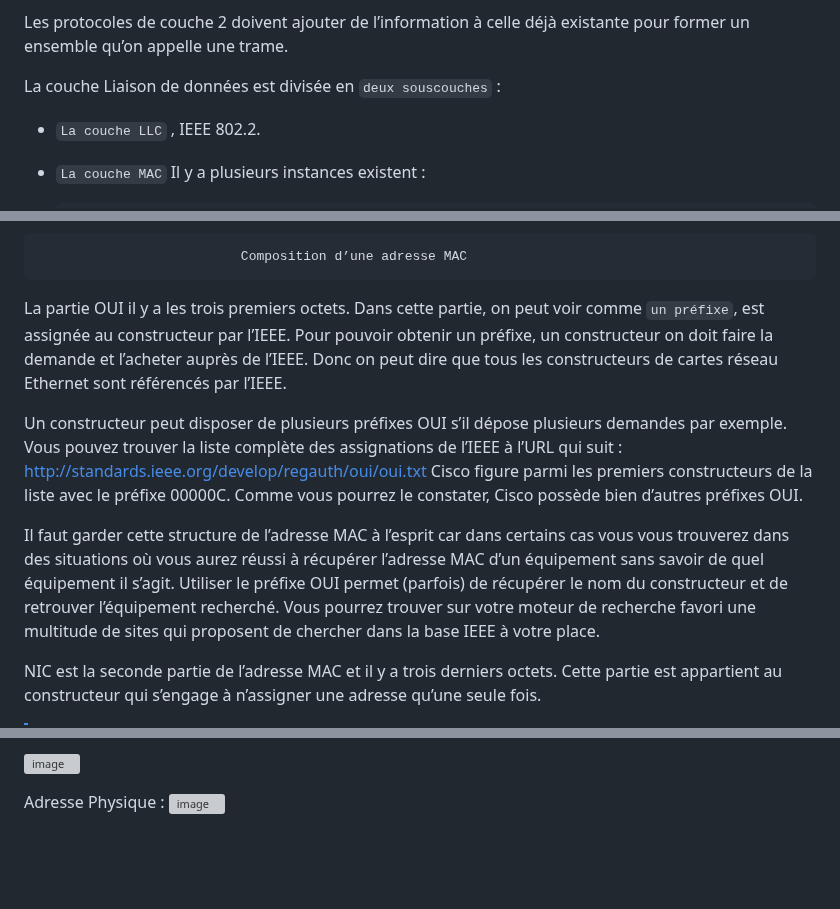
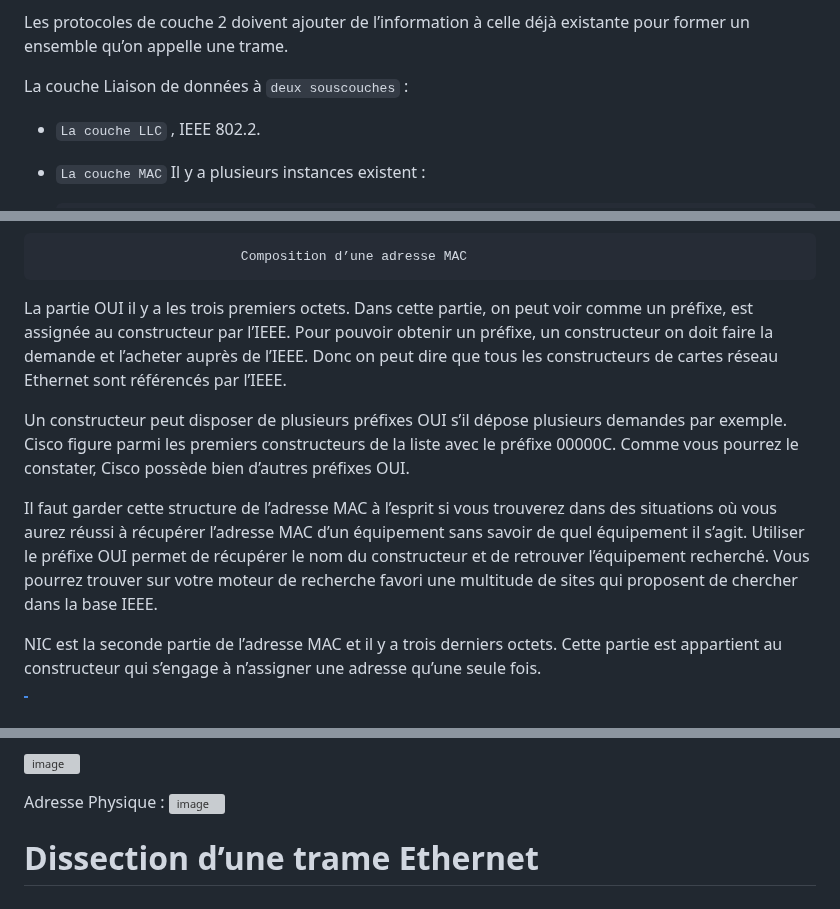
Before and after one commit to miami-14/miami-14.github.io., a Markdown page: Couche 2.md, 3 parts joined by grey strips. Drawn GitHub-style; blank space fills up the shorter version; grey boxes are pictures that could not be loaded.

```diff
--- a/Couche 2.md
+++ b/Couche 2.md
@@ -15,7 +15,7 @@ d’erreur.
 Les protocoles de couche 2 doivent ajouter de l’information à celle déjà existante pour former
 un ensemble qu’on appelle une trame.
 
-La couche Liaison de données est divisée en `deux sous­couches` :
+La couche Liaison de données à `deux sous­couches` :
 
 * `La couche LLC` , IEEE 802.2.
 * `La couche MAC`  Il y a plusieurs instances existent :
@@ -188,21 +188,20 @@ Cette illustration nous montre une adresse MAC et son organisation :
                               Composition d’une adresse MAC
 
 
-La partie OUI il y a les trois premiers octets. Dans cette partie, on peut voir comme `un préfixe`, est assignée
+La partie OUI il y a les trois premiers octets. Dans cette partie, on peut voir comme un préfixe, est assignée
 au constructeur par l’IEEE. Pour pouvoir obtenir un préfixe, un constructeur on doit faire la demande et l’acheter
 auprès de l’IEEE. Donc on peut dire que tous les constructeurs de cartes réseau Ethernet sont référencés par
 l’IEEE.
 
-Un constructeur peut disposer de plusieurs préfixes OUI s’il dépose plusieurs demandes par exemple. Vous pouvez
-trouver la liste complète des assignations de l’IEEE à l’URL qui suit : http://standards.ieee.org/develop/regauth/oui/oui.txt
+Un constructeur peut disposer de plusieurs préfixes OUI s’il dépose plusieurs demandes par exemple.
 Cisco figure parmi les premiers constructeurs de la liste avec le préfixe 00­00­0C. Comme vous pourrez le constater,
 Cisco possède bien d’autres préfixes OUI.
 
-Il faut garder cette structure de l’adresse MAC à l’esprit car dans certains cas vous vous trouverez dans des
+Il faut garder cette structure de l’adresse MAC à l’esprit si vous trouverez dans des
 situations où vous aurez réussi à récupérer l’adresse MAC d’un équipement sans savoir de quel équipement il s’agit.
-Utiliser le préfixe OUI permet (parfois) de récupérer le nom du constructeur et de retrouver l’équipement recherché.
+Utiliser le préfixe OUI permet de récupérer le nom du constructeur et de retrouver l’équipement recherché.
 Vous pourrez trouver sur votre moteur de recherche favori une multitude de sites qui proposent de chercher dans la
-base IEEE à votre place.
+base IEEE.
 
 NIC est la seconde partie de l’adresse MAC et il y a trois derniers octets. Cette partie est appartient au
 constructeur qui s’engage à n’assigner une adresse qu’une seule fois.
@@ -255,3 +254,6 @@ Ethernet :
 
 Adresse Physique :
 ![image](https://github.com/user-attachments/assets/865fd442-b3cc-4cbc-b814-9aacfd88f964)
+
+
+# Dissection d’une trame Ethernet
```
